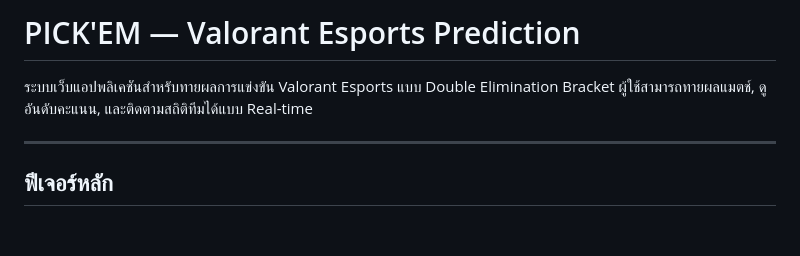
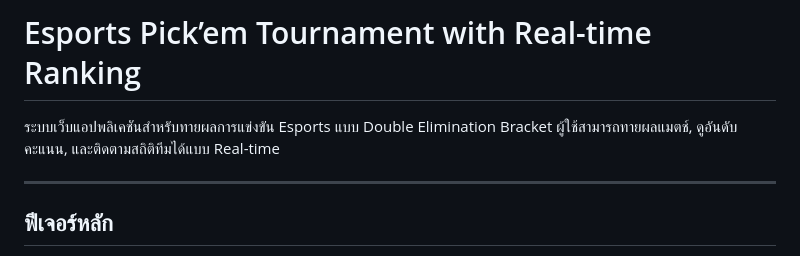
Before and after one commit to kanoon201/CPE_Project, a Markdown page: README.md, the part around the change. Drawn GitHub-style; blank space fills up the shorter version.

Commit message:
Revise README title and description for Esports app
Updated project title and description for clarity.

```diff
--- a/README.md
+++ b/README.md
@@ -1,6 +1,6 @@
-# PICK'EM — Valorant Esports Prediction
+# Esports Pick’em Tournament with Real-time Ranking
 
-ระบบเว็บแอปพลิเคชันสำหรับทายผลการแข่งขัน Valorant Esports แบบ Double Elimination Bracket ผู้ใช้สามารถทายผลแมตช์, ดูอันดับคะแนน, และติดตามสถิติทีมได้แบบ Real-time
+ระบบเว็บแอปพลิเคชันสำหรับทายผลการแข่งขัน Esports แบบ Double Elimination Bracket ผู้ใช้สามารถทายผลแมตช์, ดูอันดับคะแนน, และติดตามสถิติทีมได้แบบ Real-time
 
 ---
 
```
